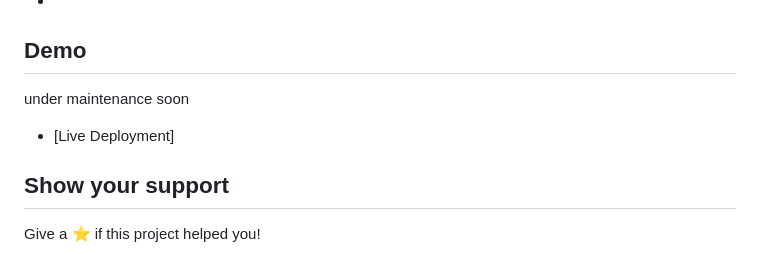
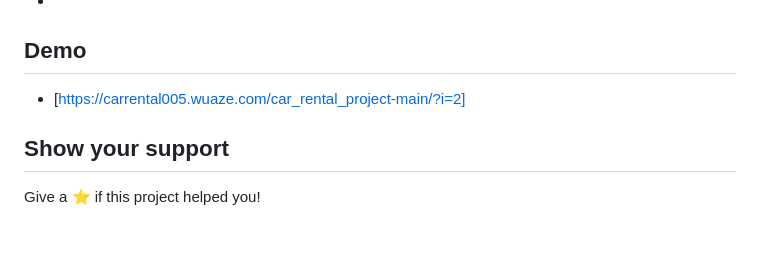
Before and after one commit to RajDevX/rentacar, a Markdown page: README.md, the part around the change. GitHub-like rendering; blank space fills up the shorter version.

Commit message:
Update README.md
online host done

```diff
--- a/README.md
+++ b/README.md
@@ -114,8 +114,7 @@ This is a project for a car rental website. It is a project for the College Mini
 - The project repot has flow chart, ERD, and UML diagram.
 -
 ## Demo
-under maintenance soon
-- [Live Deployment]
+- [https://carrental005.wuaze.com/car_rental_project-main/?i=2]
 
 ## Show your support
 
```
